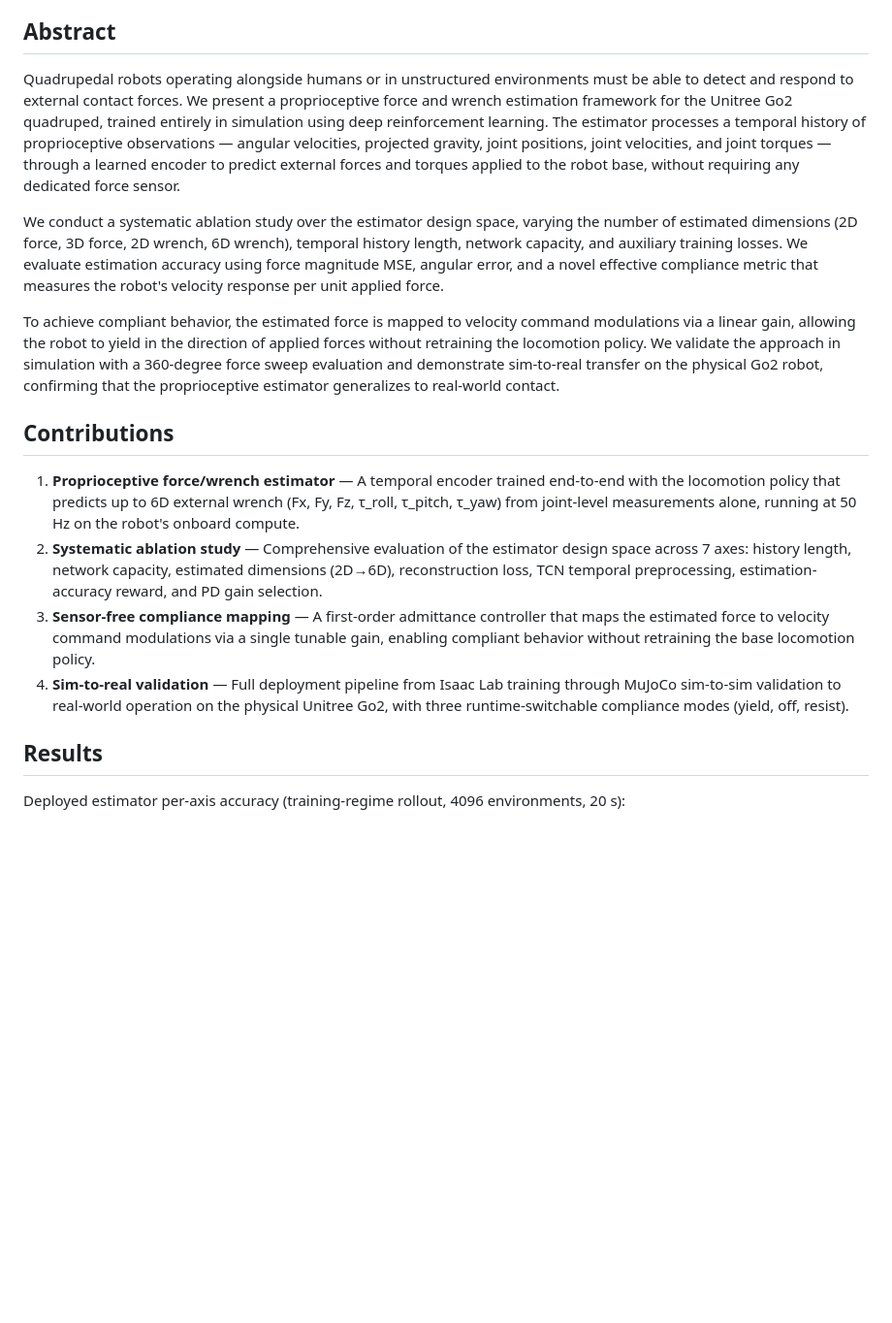
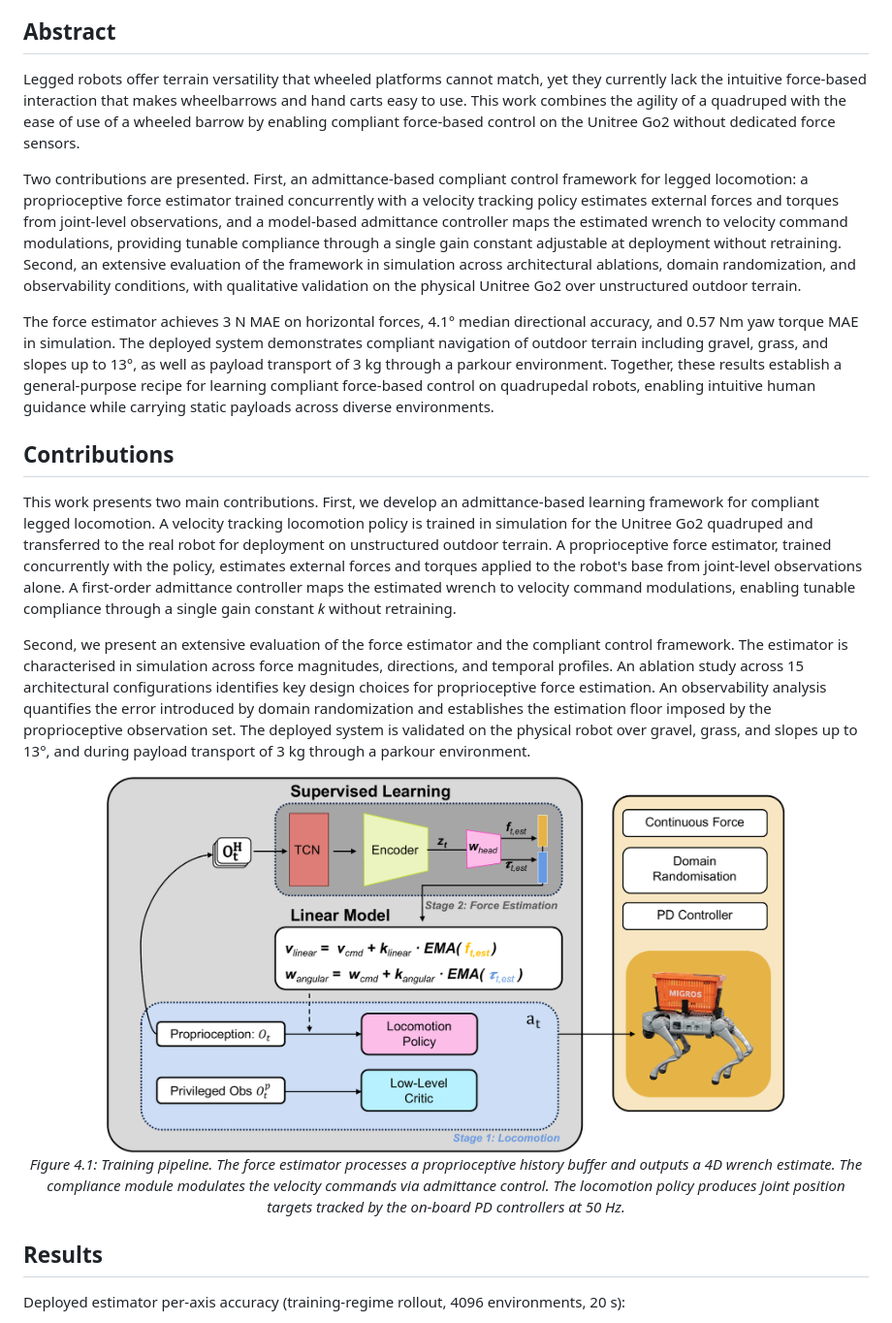
Before and after one commit to katari16/go2_rl_lab, a Markdown page: README.md, the part around the change. Shown at 97% size. Rendered like a GitHub page; pictures changed too: docs/training_pipeline.png (added); blank space fills up the shorter version.

Commit message:
update README: use report abstract, contributions, and add Figure 4.1
Replace placeholder abstract and contributions with the actual text from
the thesis. Add training pipeline figure (Figure 4.1). Fix supervisor
names to Filip Bjelonic and William Talbot.

```diff
--- a/README.md
+++ b/README.md
@@ -14,18 +14,23 @@ Bachelor Thesis, Spring Term 2026 — Robotic Systems Lab (RSL), ETH Zurich
 
 ## Abstract
 
-Quadrupedal robots operating alongside humans or in unstructured environments must be able to detect and respond to external contact forces. We present a proprioceptive force and wrench estimation framework for the Unitree Go2 quadruped, trained entirely in simulation using deep reinforcement learning. The estimator processes a temporal history of proprioceptive observations — angular velocities, projected gravity, joint positions, joint velocities, and joint torques — through a learned encoder to predict external forces and torques applied to the robot base, without requiring any dedicated force sensor.
+Legged robots offer terrain versatility that wheeled platforms cannot match, yet they currently lack the intuitive force-based interaction that makes wheelbarrows and hand carts easy to use. This work combines the agility of a quadruped with the ease of use of a wheeled barrow by enabling compliant force-based control on the Unitree Go2 without dedicated force sensors.
 
-We conduct a systematic ablation study over the estimator design space, varying the number of estimated dimensions (2D force, 3D force, 2D wrench, 6D wrench), temporal history length, network capacity, and auxiliary training losses. We evaluate estimation accuracy using force magnitude MSE, angular error, and a novel effective compliance metric that measures the robot's velocity response per unit applied force.
+Two contributions are presented. First, an admittance-based compliant control framework for legged locomotion: a proprioceptive force estimator trained concurrently with a velocity tracking policy estimates external forces and torques from joint-level observations, and a model-based admittance controller maps the estimated wrench to velocity command modulations, providing tunable compliance through a single gain constant adjustable at deployment without retraining. Second, an extensive evaluation of the framework in simulation across architectural ablations, domain randomization, and observability conditions, with qualitative validation on the physical Unitree Go2 over unstructured outdoor terrain.
 
-To achieve compliant behavior, the estimated force is mapped to velocity command modulations via a linear gain, allowing the robot to yield in the direction of applied forces without retraining the locomotion policy. We validate the approach in simulation with a 360-degree force sweep evaluation and demonstrate sim-to-real transfer on the physical Go2 robot, confirming that the proprioceptive estimator generalizes to real-world contact.
+The force estimator achieves 3 N MAE on horizontal forces, 4.1° median directional accuracy, and 0.57 Nm yaw torque MAE in simulation. The deployed system demonstrates compliant navigation of outdoor terrain including gravel, grass, and slopes up to 13°, as well as payload transport of 3 kg through a parkour environment. Together, these results establish a general-purpose recipe for learning compliant force-based control on quadrupedal robots, enabling intuitive human guidance while carrying static payloads across diverse environments.
 
 ## Contributions
 
-1. **Proprioceptive force/wrench estimator** — A temporal encoder trained end-to-end with the locomotion policy that predicts up to 6D external wrench (Fx, Fy, Fz, τ_roll, τ_pitch, τ_yaw) from joint-level measurements alone, running at 50 Hz on the robot's onboard compute.
-2. **Systematic ablation study** — Comprehensive evaluation of the estimator design space across 7 axes: history length, network capacity, estimated dimensions (2D→6D), reconstruction loss, TCN temporal preprocessing, estimation-accuracy reward, and PD gain selection.
-3. **Sensor-free compliance mapping** — A first-order admittance controller that maps the estimated force to velocity command modulations via a single tunable gain, enabling compliant behavior without retraining the base locomotion policy.
-4. **Sim-to-real validation** — Full deployment pipeline from Isaac Lab training through MuJoCo sim-to-sim validation to real-world operation on the physical Unitree Go2, with three runtime-switchable compliance modes (yield, off, resist).
+This work presents two main contributions. First, we develop an admittance-based learning framework for compliant legged locomotion. A velocity tracking locomotion policy is trained in simulation for the Unitree Go2 quadruped and transferred to the real robot for deployment on unstructured outdoor terrain. A proprioceptive force estimator, trained concurrently with the policy, estimates external forces and torques applied to the robot's base from joint-level observations alone. A first-order admittance controller maps the estimated wrench to velocity command modulations, enabling tunable compliance through a single gain constant *k* without retraining.
+
+Second, we present an extensive evaluation of the force estimator and the compliant control framework. The estimator is characterised in simulation across force magnitudes, directions, and temporal profiles. An ablation study across 15 architectural configurations identifies key design choices for proprioceptive force estimation. An observability analysis quantifies the error introduced by domain randomization and establishes the estimation floor imposed by the proprioceptive observation set. The deployed system is validated on the physical robot over gravel, grass, and slopes up to 13°, and during payload transport of 3 kg through a parkour environment.
+
+<p align="center">
+  <img src="docs/training_pipeline.png" alt="Training and deployment pipeline" width="700"/>
+  <br>
+  <em>Figure 4.1: Training pipeline. The force estimator processes a proprioceptive history buffer and outputs a 4D wrench estimate. The compliance module modulates the velocity commands via admittance control. The locomotion policy produces joint position targets tracked by the on-board PD controllers at 50 Hz.</em>
+</p>
 
 ## Results
 
```
